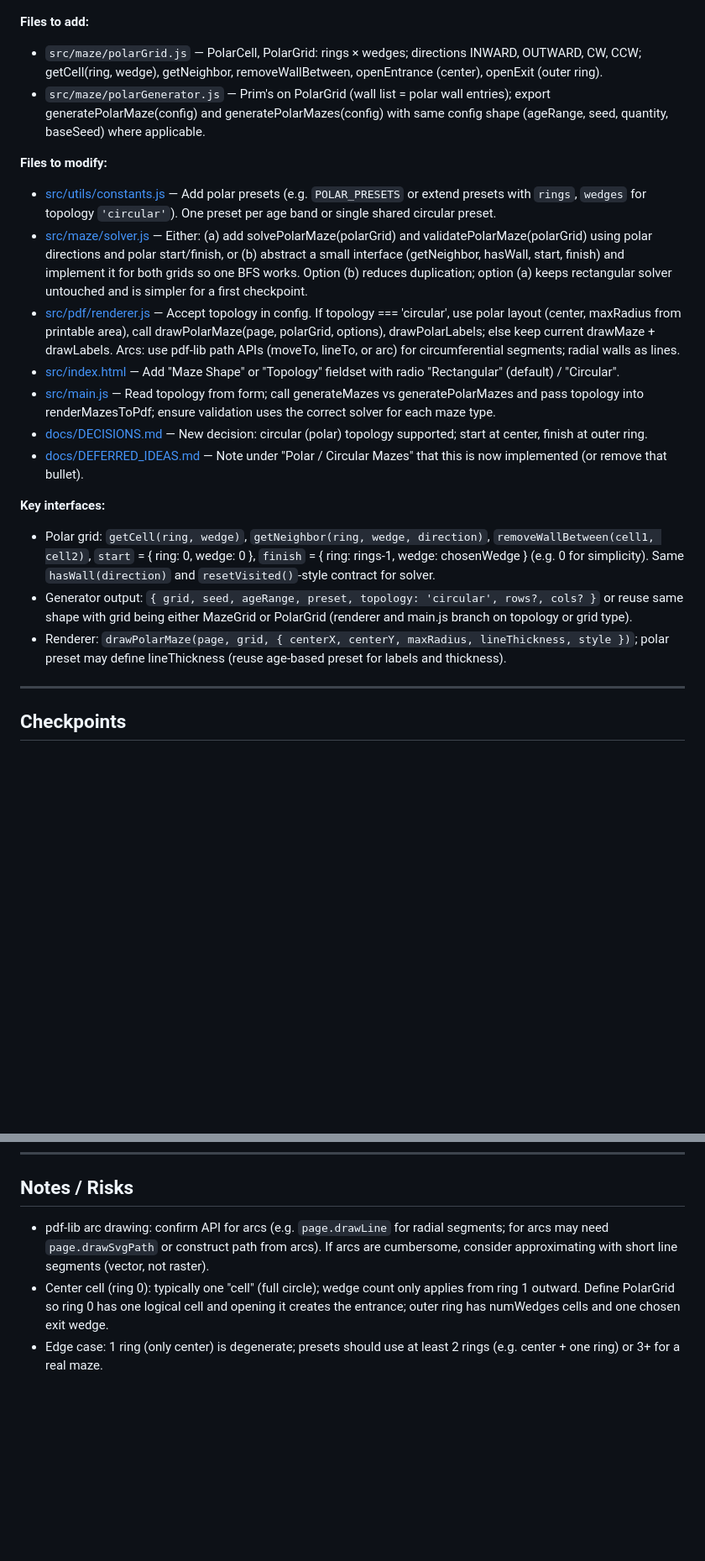
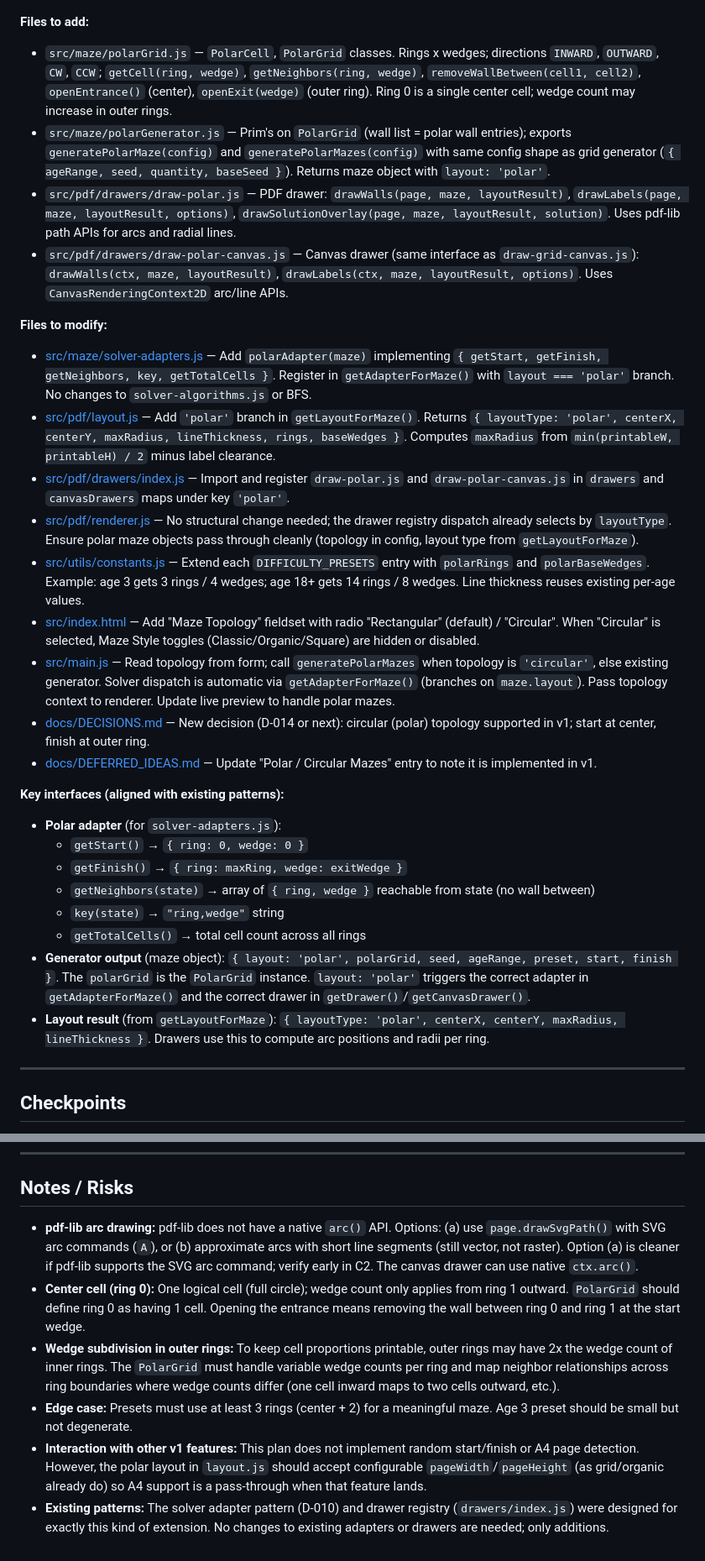
Before and after one commit to makernik/MazeMaker, a Markdown page: .cursor/plans/circular_mazes_implementation_f1dda3a0.plan.md, 2 parts joined by grey strips. Shown at 84% size. Rendered like a GitHub page; blank space fills up the shorter version.

````diff
--- a/.cursor/plans/circular_mazes_implementation_f1dda3a0.plan.md
+++ b/.cursor/plans/circular_mazes_implementation_f1dda3a0.plan.md
@@ -68,25 +84,36 @@ flowchart LR
 ```
+
+
 
 **Files to add:**
 
-- `src/maze/polarGrid.js` — PolarCell, PolarGrid: rings × wedges; directions INWARD, OUTWARD, CW, CCW; getCell(ring, wedge), getNeighbor, removeWallBetween, openEntrance (center), openExit (outer ring).
-- `src/maze/polarGenerator.js` — Prim's on PolarGrid (wall list = polar wall entries); export generatePolarMaze(config) and generatePolarMazes(config) with same config shape (ageRange, seed, quantity, baseSeed) where applicable.
+- `src/maze/polarGrid.js` — `PolarCell`, `PolarGrid` classes. Rings x wedges; directions `INWARD`, `OUTWARD`, `CW`, `CCW`; `getCell(ring, wedge)`, `getNeighbors(ring, wedge)`, `removeWallBetween(cell1, cell2)`, `openEntrance()` (center), `openExit(wedge)` (outer ring). Ring 0 is a single center cell; wedge count may increase in outer rings.
+- `src/maze/polarGenerator.js` — Prim's on `PolarGrid` (wall list = polar wall entries); exports `generatePolarMaze(config)` and `generatePolarMazes(config)` with same config shape as grid generator (`{ ageRange, seed, quantity, baseSeed }`). Returns maze object with `layout: 'polar'`.
+- `src/pdf/drawers/draw-polar.js` — PDF drawer: `drawWalls(page, maze, layoutResult)`, `drawLabels(page, maze, layoutResult, options)`, `drawSolutionOverlay(page, maze, layoutResult, solution)`. Uses pdf-lib path APIs for arcs and radial lines.
+- `src/pdf/drawers/draw-polar-canvas.js` — Canvas drawer (same interface as `draw-grid-canvas.js`): `drawWalls(ctx, maze, layoutResult)`, `drawLabels(ctx, maze, layoutResult, options)`. Uses `CanvasRenderingContext2D` arc/line APIs.
 
 **Files to modify:**
 
-- [src/utils/constants.js](src/utils/constants.js) — Add polar presets (e.g. `POLAR_PRESETS` or extend presets with `rings`, `wedges` for topology `'circular'`). One preset per age band or single shared circular preset.
-- [src/maze/solver.js](src/maze/solver.js) — Either: (a) add solvePolarMaze(polarGrid) and validatePolarMaze(polarGrid) using polar directions and polar start/finish, or (b) abstract a small interface (getNeighbor, hasWall, start, finish) and implement it for both grids so one BFS works. Option (b) reduces duplication; option (a) keeps rectangular solver untouched and is simpler for a first checkpoint.
-- [src/pdf/renderer.js](src/pdf/renderer.js) — Accept topology in config. If topology === 'circular', use polar layout (center, maxRadius from printable area), call drawPolarMaze(page, polarGrid, options), drawPolarLabels; else keep current drawMaze + drawLabels. Arcs: use pdf-lib path APIs (moveTo, lineTo, or arc) for circumferential segments; radial walls as lines.
-- [src/index.html](src/index.html) — Add "Maze Shape" or "Topology" fieldset with radio "Rectangular" (default) / "Circular".
-- [src/main.js](src/main.js) — Read topology from form; call generateMazes vs generatePolarMazes and pass topology into renderMazesToPdf; ensure validation uses the correct solver for each maze type.
-- [docs/DECISIONS.md](docs/DECISIONS.md) — New decision: circular (polar) topology supported; start at center, finish at outer ring.
-- [docs/DEFERRED_IDEAS.md](docs/DEFERRED_IDEAS.md) — Note under "Polar / Circular Mazes" that this is now implemented (or remove that bullet).
+- [src/maze/solver-adapters.js](src/maze/solver-adapters.js) — Add `polarAdapter(maze)` implementing `{ getStart, getFinish, getNeighbors, key, getTotalCells }`. Register in `getAdapterForMaze()` with `layout === 'polar'` branch. No changes to `solver-algorithms.js` or BFS.
+- [src/pdf/layout.js](src/pdf/layout.js) — Add `'polar'` branch in `getLayoutForMaze()`. Returns `{ layoutType: 'polar', centerX, centerY, maxRadius, lineThickness, rings, baseWedges }`. Computes `maxRadius` from `min(printableW, printableH) / 2` minus label clearance.
+- [src/pdf/drawers/index.js](src/pdf/drawers/index.js) — Import and register `draw-polar.js` and `draw-polar-canvas.js` in `drawers` and `canvasDrawers` maps under key `'polar'`.
+- [src/pdf/renderer.js](src/pdf/renderer.js) — No structural change needed; the drawer registry dispatch already selects by `layoutType`. Ensure polar maze objects pass through cleanly (topology in config, layout type from `getLayoutForMaze`).
+- [src/utils/constants.js](src/utils/constants.js) — Extend each `DIFFICULTY_PRESETS` entry with `polarRings` and `polarBaseWedges`. Example: age 3 gets 3 rings / 4 wedges; age 18+ gets 14 rings / 8 wedges. Line thickness reuses existing per-age values.
+- [src/index.html](src/index.html) — Add "Maze Topology" fieldset with radio "Rectangular" (default) / "Circular". When "Circular" is selected, Maze Style toggles (Classic/Organic/Square) are hidden or disabled.
+- [src/main.js](src/main.js) — Read topology from form; call `generatePolarMazes` when topology is `'circular'`, else existing generator. Solver dispatch is automatic via `getAdapterForMaze()` (branches on `maze.layout`). Pass topology context to renderer. Update live preview to handle polar mazes.
+- [docs/DECISIONS.md](docs/DECISIONS.md) — New decision (D-014 or next): circular (polar) topology supported in v1; start at center, finish at outer ring.
+- [docs/DEFERRED_IDEAS.md](docs/DEFERRED_IDEAS.md) — Update "Polar / Circular Mazes" entry to note it is implemented in v1.
 
-**Key interfaces:**
+**Key interfaces (aligned with existing patterns):**
 
-- Polar grid: `getCell(ring, wedge)`, `getNeighbor(ring, wedge, direction)`, `removeWallBetween(cell1, cell2)`, `start` = { ring: 0, wedge: 0 }, `finish` = { ring: rings-1, wedge: chosenWedge } (e.g. 0 for simplicity). Same `hasWall(direction)` and `resetVisited()`-style contract for solver.
-- Generator output: `{ grid, seed, ageRange, preset, topology: 'circular', rows?, cols? }` or reuse same shape with grid being either MazeGrid or PolarGrid (renderer and main.js branch on topology or grid type).
-- Renderer: `drawPolarMaze(page, grid, { centerX, centerY, maxRadius, lineThickness, style })`; polar preset may define lineThickness (reuse age-based preset for labels and thickness).
+- **Polar adapter** (for `solver-adapters.js`):
+  - `getStart()` → `{ ring: 0, wedge: 0 }`
+  - `getFinish()` → `{ ring: maxRing, wedge: exitWedge }`
+  - `getNeighbors(state)` → array of `{ ring, wedge }` reachable from state (no wall between)
+  - `key(state)` → `"ring,wedge"` string
+  - `getTotalCells()` → total cell count across all rings
+- **Generator output** (maze object): `{ layout: 'polar', polarGrid, seed, ageRange, preset, start, finish }`. The `polarGrid` is the `PolarGrid` instance. `layout: 'polar'` triggers the correct adapter in `getAdapterForMaze()` and the correct drawer in `getDrawer()`/`getCanvasDrawer()`.
+- **Layout result** (from `getLayoutForMaze`): `{ layoutType: 'polar', centerX, centerY, maxRadius, lineThickness }`. Drawers use this to compute arc positions and radii per ring.
 
 ---
 
@@ -123,6 +175,9 @@ npm run test
 
 ## Notes / Risks
 
-- pdf-lib arc drawing: confirm API for arcs (e.g. `page.drawLine` for radial segments; for arcs may need `page.drawSvgPath` or construct path from arcs). If arcs are cumbersome, consider approximating with short line segments (vector, not raster).
-- Center cell (ring 0): typically one "cell" (full circle); wedge count only applies from ring 1 outward. Define PolarGrid so ring 0 has one logical cell and opening it creates the entrance; outer ring has numWedges cells and one chosen exit wedge.
-- Edge case: 1 ring (only center) is degenerate; presets should use at least 2 rings (e.g. center + one ring) or 3+ for a real maze.
+- **pdf-lib arc drawing:** pdf-lib does not have a native `arc()` API. Options: (a) use `page.drawSvgPath()` with SVG arc commands (`A`), or (b) approximate arcs with short line segments (still vector, not raster). Option (a) is cleaner if pdf-lib supports the SVG arc command; verify early in C2. The canvas drawer can use native `ctx.arc()`.
+- **Center cell (ring 0):** One logical cell (full circle); wedge count only applies from ring 1 outward. `PolarGrid` should define ring 0 as having 1 cell. Opening the entrance means removing the wall between ring 0 and ring 1 at the start wedge.
+- **Wedge subdivision in outer rings:** To keep cell proportions printable, outer rings may have 2x the wedge count of inner rings. The `PolarGrid` must handle variable wedge counts per ring and map neighbor relationships across ring boundaries where wedge counts differ (one cell inward maps to two cells outward, etc.).
+- **Edge case:** Presets must use at least 3 rings (center + 2) for a meaningful maze. Age 3 preset should be small but not degenerate.
+- **Interaction with other v1 features:** This plan does not implement random start/finish or A4 page detection. However, the polar layout in `layout.js` should accept configurable `pageWidth`/`pageHeight` (as grid/organic already do) so A4 support is a pass-through when that feature lands.
+- **Existing patterns:** The solver adapter pattern (D-010) and drawer registry (`drawers/index.js`) were designed for exactly this kind of extension. No changes to existing adapters or drawers are needed; only additions.
````
Also changed, not shown: other parts of .cursor/plans/circular_mazes_implementation_f1dda3a0.plan.md (+82 -41 lines), .cursor/plans/v1_spec.md (added, +291 -0 lines).
